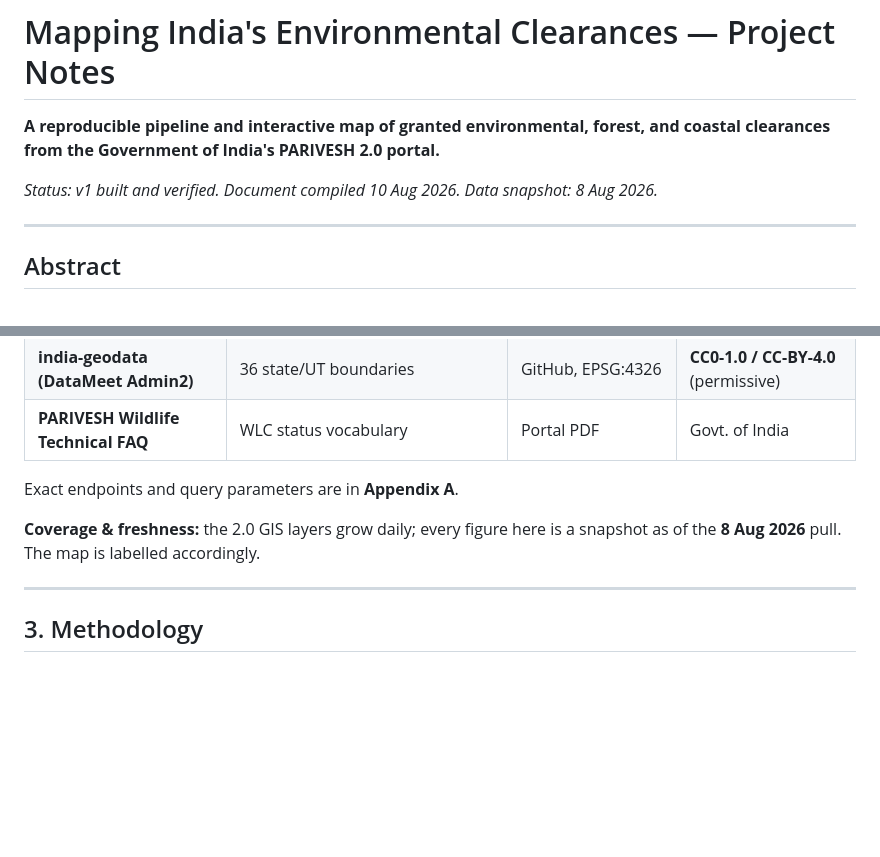
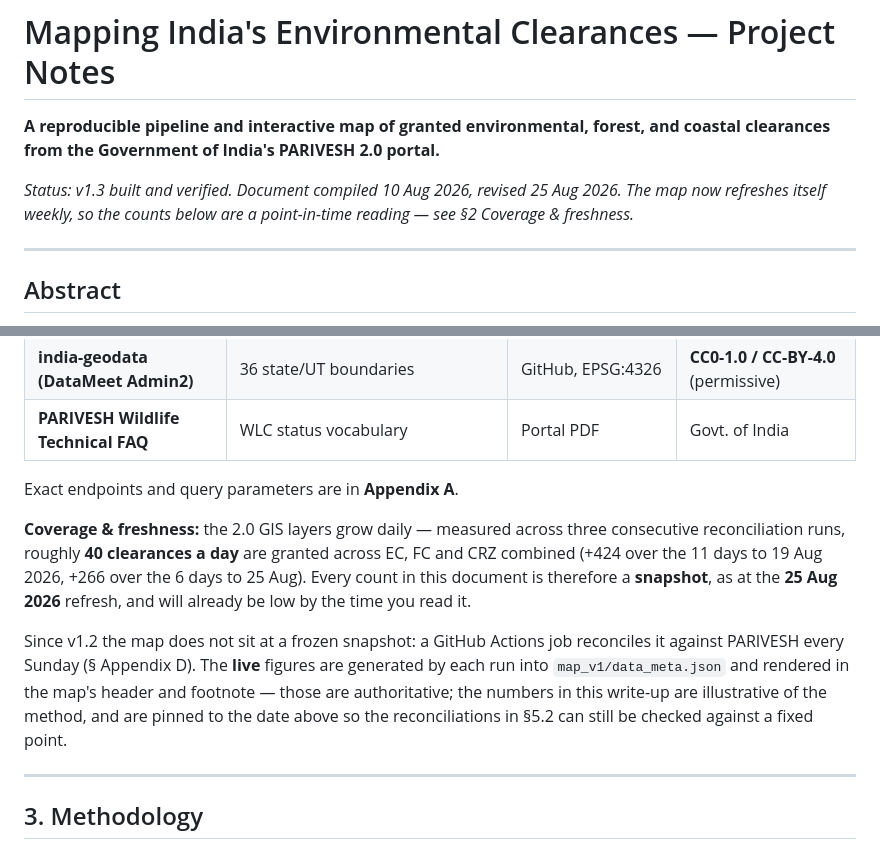
Before and after one commit to captainsai2105-cell/india-environmental-clearances-map, a Markdown page: ProjectNotes.md, 2 parts joined by grey strips. GitHub-like rendering; blank space fills up the shorter version.

```diff
--- a/ProjectNotes.md
+++ b/ProjectNotes.md
@@ -3,7 +3,9 @@
 **A reproducible pipeline and interactive map of granted environmental, forest, and
 coastal clearances from the Government of India's PARIVESH 2.0 portal.**
 
-*Status: v1 built and verified. Document compiled 10 Aug 2026. Data snapshot: 8 Aug 2026.*
+*Status: v1.3 built and verified. Document compiled 10 Aug 2026, revised 25 Aug 2026.*
+*The map now refreshes itself weekly, so the counts below are a point-in-time reading —
+see §2 Coverage & freshness.*
 
 ---
 
@@ -58,8 +60,18 @@ map now exists** (v1). This document supersedes the "map not yet built" framing.
 
 Exact endpoints and query parameters are in **Appendix A**.
 
-**Coverage & freshness:** the 2.0 GIS layers grow daily; every figure here is a snapshot
-as of the **8 Aug 2026** pull. The map is labelled accordingly.
+**Coverage & freshness:** the 2.0 GIS layers grow daily — measured across three
+consecutive reconciliation runs, roughly **40 clearances a day** are granted across EC, FC
+and CRZ combined (+424 over the 11 days to 19 Aug 2026, +266 over the 6 days to 25 Aug).
+Every count in this document is therefore a **snapshot**,
+as at the **25 Aug 2026** refresh, and will already be low by the time you read it.
+
+Since v1.2 the map does not sit at a frozen snapshot: a GitHub Actions job reconciles it
+against PARIVESH every Sunday (§ Appendix D). The **live** figures are generated by each
+run into `map_v1/data_meta.json` and rendered in the map's header and footnote — those are
+authoritative; the numbers in this write-up are illustrative of the method, and are pinned
+to the date above so the reconciliations in §5.2 can still be checked against a fixed
+point.
 
 ---
 
```
Also changed, not shown: README.md (+14 -5 lines).
